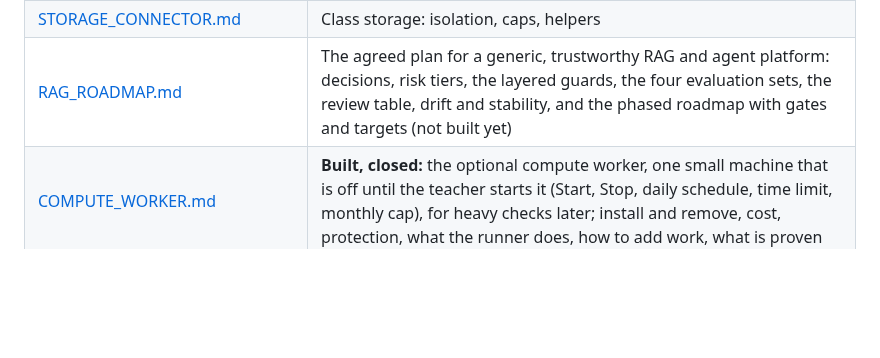
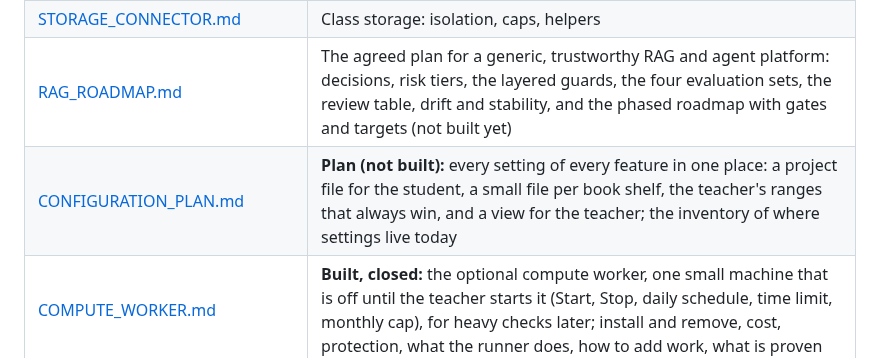
Before and after one commit to abhtft/class-hosting-platform, a Markdown page: docs/README.md, the part around the change. Rendered like a GitHub page; blank space fills up the shorter version.

```diff
--- a/docs/README.md
+++ b/docs/README.md
@@ -65,6 +65,7 @@ Start here if you want to understand the whole project. The first half is a one-
 | [AI_CONNECTOR.md](AI_CONNECTOR.md) | Class AI: setup, per-student keys, caps, threat model |
 | [STORAGE_CONNECTOR.md](STORAGE_CONNECTOR.md) | Class storage: isolation, caps, helpers |
 | [RAG_ROADMAP.md](RAG_ROADMAP.md) | The agreed plan for a generic, trustworthy RAG and agent platform: decisions, risk tiers, the layered guards, the four evaluation sets, the review table, drift and stability, and the phased roadmap with gates and targets (not built yet) |
+| [CONFIGURATION_PLAN.md](CONFIGURATION_PLAN.md) | **Plan (not built):** every setting of every feature in one place: a project file for the student, a small file per book shelf, the teacher's ranges that always win, and a view for the teacher; the inventory of where settings live today |
 | [COMPUTE_WORKER.md](COMPUTE_WORKER.md) | **Built, closed:** the optional compute worker, one small machine that is off until the teacher starts it (Start, Stop, daily schedule, time limit, monthly cap), for heavy checks later; install and remove, cost, protection, what the runner does, how to add work, what is proven |
 | [COMPUTE_WORKER_PLAN.md](COMPUTE_WORKER_PLAN.md) | The history and decisions behind the compute worker, including what was built and then removed (student access, a job queue) |
 | [TRACE_SCHEMA.md](TRACE_SCHEMA.md) | **Built (T0, T1):** the trace format, the storage layout, what each privacy level keeps, a sample trace |
```
Also changed, not shown: docs/CONFIGURATION_PLAN.md (added, +114 -0 lines).
